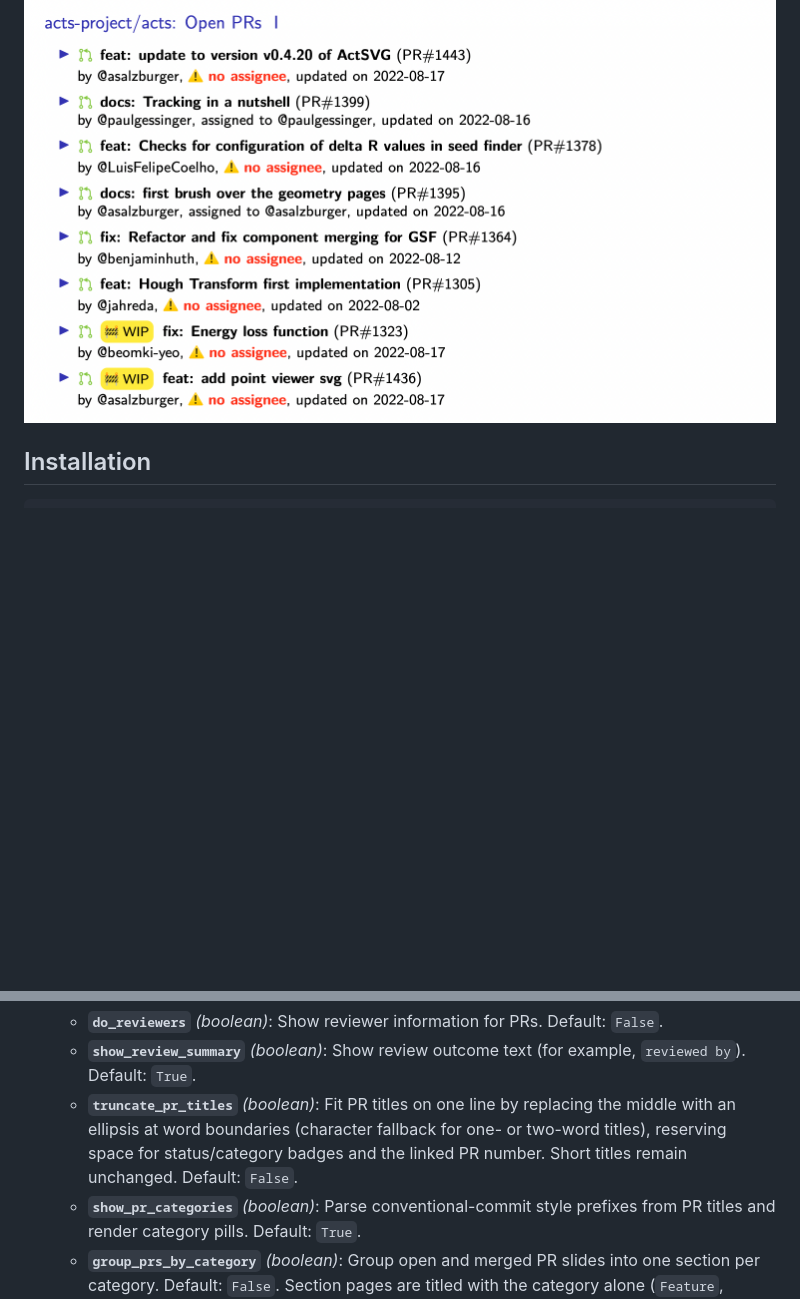
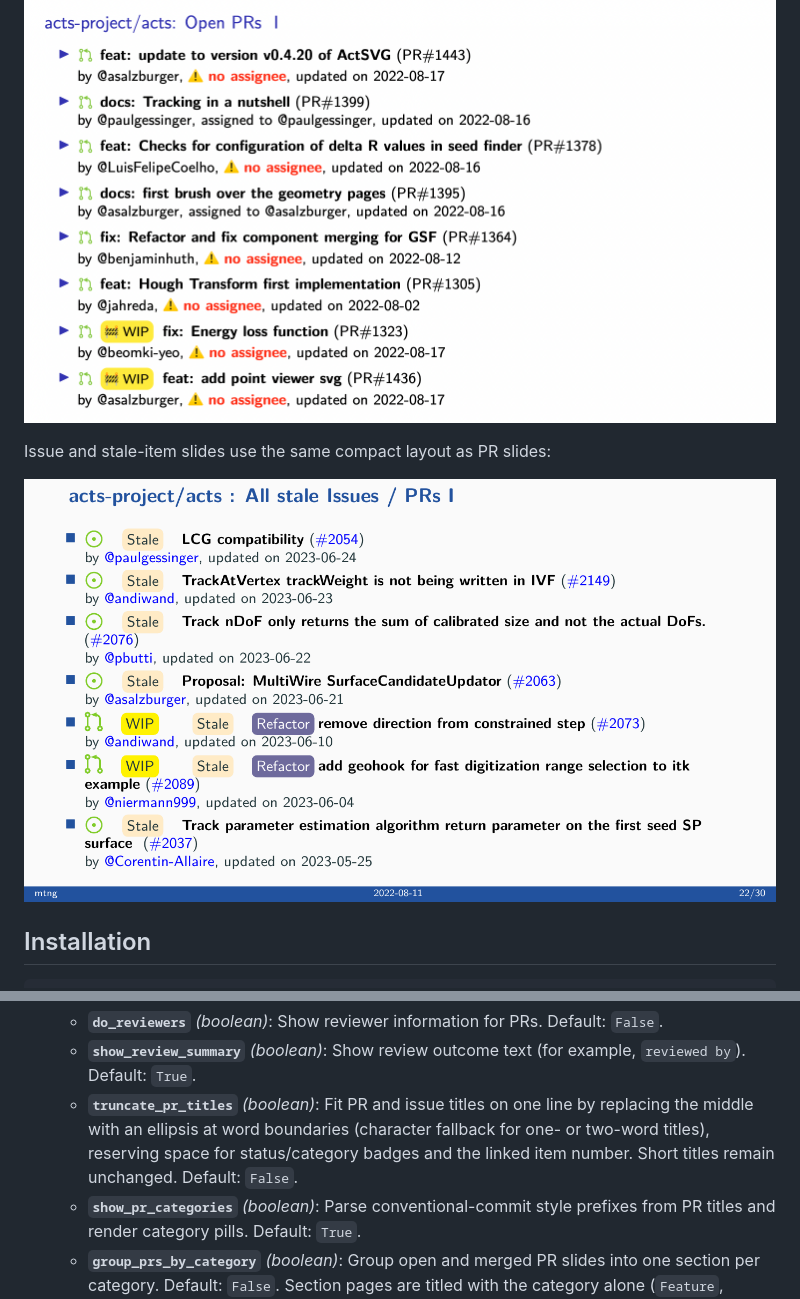
Before and after one commit to paulgessinger/mtng, a Markdown page: README.md, 2 parts joined by grey strips. Drawn GitHub-style; pictures changed too: examples/issues-overview.png (added); blank space fills up the shorter version.

```diff
--- a/README.md
+++ b/README.md
@@ -3,6 +3,10 @@ Generate meeting notes from GitHub or GitLab + [Indico](https://getindico.io/).
 LaTeX code that can be compiled into a PDF presentation. The result looks something like this:
 
 ![Screenshot of the tool's output](screen.png)
+
+Issue and stale-item slides use the same compact layout as PR slides:
+
+![Example stale issues and PRs slide](examples/issues-overview.png)
 
 ## Installation
 
@@ -308,7 +312,7 @@ redesign are follow-up work.
   - **`no_assignee_attention`** *(boolean)*: Draw attention to items without an assignee. Default: `True`.
   - **`do_reviewers`** *(boolean)*: Show reviewer information for PRs. Default: `False`.
   - **`show_review_summary`** *(boolean)*: Show review outcome text (for example, `reviewed by`). Default: `True`.
-  - **`truncate_pr_titles`** *(boolean)*: Fit PR titles on one line by replacing the middle with an ellipsis at word boundaries (character fallback for one- or two-word titles), reserving space for status/category badges and the linked PR number. Short titles remain unchanged. Default: `False`.
+  - **`truncate_pr_titles`** *(boolean)*: Fit PR and issue titles on one line by replacing the middle with an ellipsis at word boundaries (character fallback for one- or two-word titles), reserving space for status/category badges and the linked item number. Short titles remain unchanged. Default: `False`.
   - **`show_pr_categories`** *(boolean)*: Parse conventional-commit style prefixes from PR titles and render category pills. Default: `True`.
   - **`group_prs_by_category`** *(boolean)*: Group open and merged PR slides into one section per category. Default: `False`. Section pages are titled with the category alone (`Feature`, `Bugfix`, ...); the `fix` category also carries a 🐛.
   - **`pr_category_labels`** *(object)*: Override display names for category keys used in pills and grouped sections (for example, `feat: Feature`).
```
Also changed, not shown: 10 other files.
